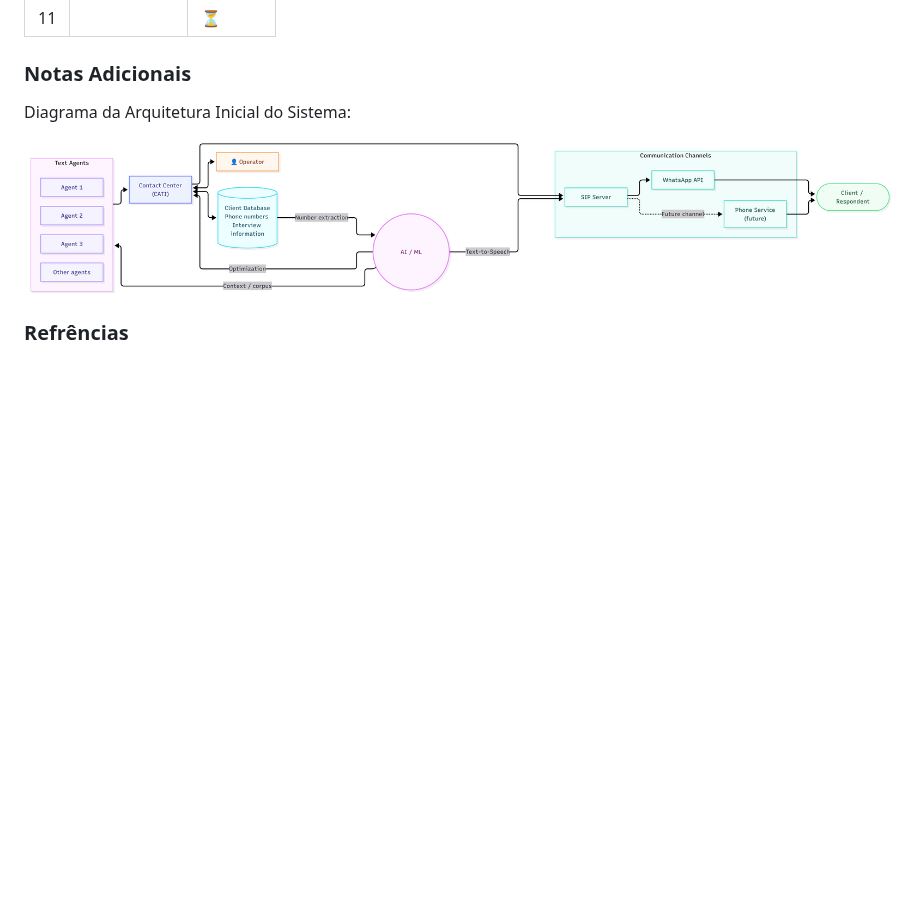
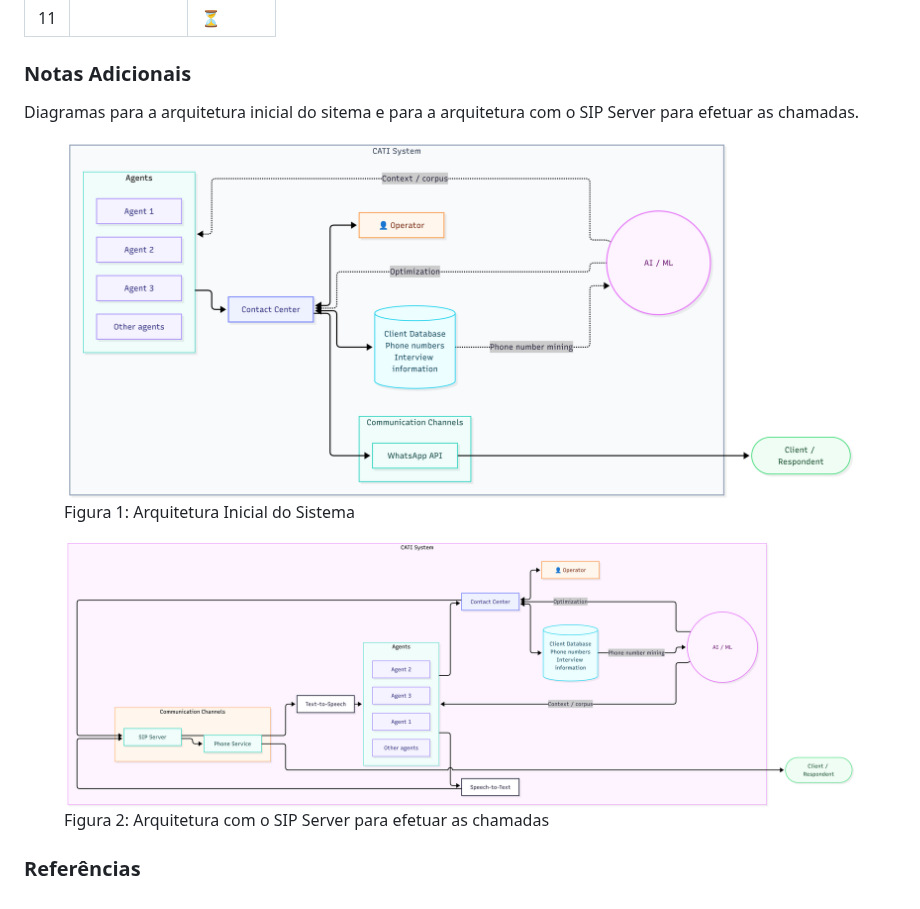
Before and after one commit to ttabelhaxd/PDE, a Markdown page: notebook/week3.md, the part around the change. Rendered like a GitHub page; pictures changed too: notebook/imgs/arch_init.png (deleted), notebook/imgs/arch_v1.png (added), notebook/imgs/arch_v2.png (added); blank space fills up the shorter version.

Commit message:
arch

```diff
--- a/notebook/week3.md
+++ b/notebook/week3.md
@@ -23,8 +23,17 @@
 
 ### Notas Adicionais
 
-Diagrama da Arquitetura Inicial do Sistema:
+Diagramas para a arquitetura inicial do sitema e para a arquitetura com o SIP Server para efetuar as chamadas.
 
-![Arquitetura Inicial](imgs/arch_init.png)
+<figure>
+  <img src="imgs/arch_v1.png" alt="Arquitetura Inicial">
+  <figcaption>Figura 1: Arquitetura Inicial do Sistema</figcaption>
+</figure>
 
-### Refrências
+<figure>
+  <img src="imgs/arch_v2.png" alt="Arquitetura com o SIP Server">
+  <figcaption>Figura 2: Arquitetura com o SIP Server para efetuar as chamadas</figcaption>
+</figure>
+
+
+### Referências
```
